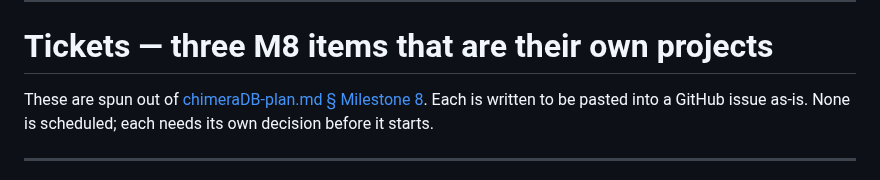
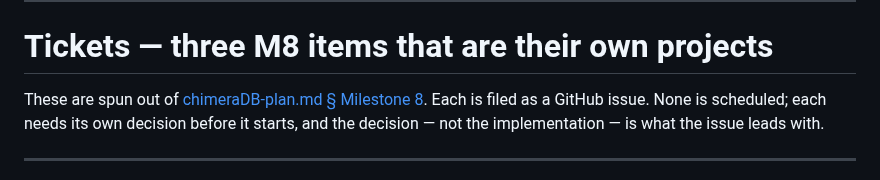
Before and after one commit to mieweb/chimeraDB, a Markdown page: release-plan.md, the part around one of its changes. Rendered like a GitHub page.

Commit message:
M9: file T1-T3 as issues #2-#4 and link them from the release plan

```diff
--- a/release-plan.md
+++ b/release-plan.md
@@ -243,8 +243,8 @@ Packaging without CI means release artifacts built by hand on one Mac.
 # Tickets — three M8 items that are their own projects
 
 These are spun out of [chimeraDB-plan.md § Milestone 8](chimeraDB-plan.md#milestone-8--hardening-backlog-explicitly-out-of-scope-for-v1--do-not-start-without-discussion).
-Each is written to be pasted into a GitHub issue as-is. None is scheduled; each needs its
-own decision before it starts.
+Each is filed as a GitHub issue. None is scheduled; each needs its own decision before it
+starts, and the decision — not the implementation — is what the issue leads with.
 
 ---
 
```
Also changed, not shown: other parts of release-plan.md (+3 -3 lines).
